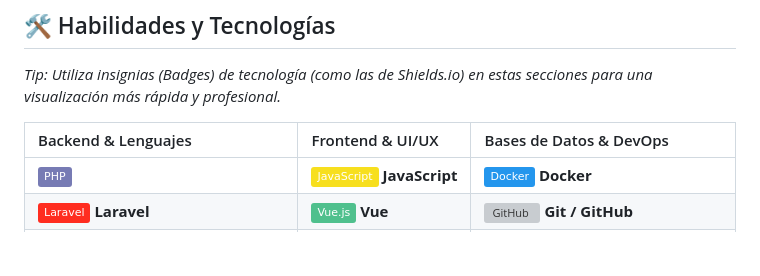
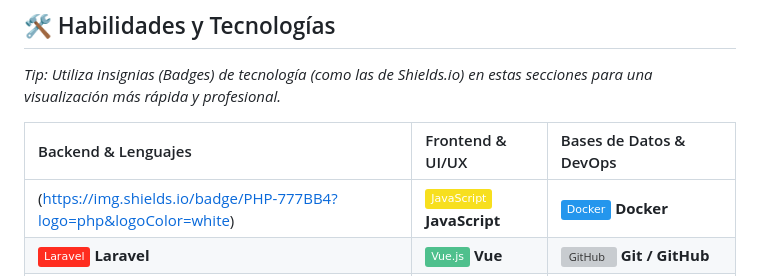
Before and after one commit to jose1894/jose1894.github.io, a Markdown page: README.md, the part around the change. Rendered like a GitHub page; badges without logos; blank space fills up the shorter version; grey boxes are pictures that could not be loaded.

```diff
--- a/README.md
+++ b/README.md
@@ -22,7 +22,7 @@ Actualmente, me desempeño como **FullStack Developer Remoto en Upwork**, donde
 
 | Backend & Lenguajes | Frontend & UI/UX | Bases de Datos & DevOps |
 | :--- | :--- | :--- |
-| ![PHP](https://img.shields.io/badge/PHP-777BB4?logo=php&logoColor=white) | ![JavaScript](https://img.shields.io/badge/JavaScript-F7DF1E?logo=javascript&logoColor=black) **JavaScript** | ![Docker](https://img.shields.io/badge/Docker-2496ED?logo=docker&logoColor=white) **Docker** |
+| (https://img.shields.io/badge/PHP-777BB4?logo=php&logoColor=white) | ![JavaScript](https://img.shields.io/badge/JavaScript-F7DF1E?logo=javascript&logoColor=black) **JavaScript** | ![Docker](https://img.shields.io/badge/Docker-2496ED?logo=docker&logoColor=white) **Docker** |
 | ![Laravel](https://img.shields.io/badge/Laravel-FF2D20?logo=laravel&logoColor=white) **Laravel** | ![Vue.js](https://img.shields.io/badge/Vue.js-4FC08D?logo=vuedotjs&logoColor=white) **Vue** | ![GitHub](https://img.shields.io/badge/Git%20/%20GitHub-181717?logo=github&logoColor=white) **Git / GitHub** |
 | ![Node.js](https://img.shields.io/badge/Node.js-339933?logo=node.js&logoColor=white) **Node JS** | ![Livewire](https://img.shields.io/badge/Livewire-0088CC?logo=laravel&logoColor=white) **Livewire** | ![MySQL](https://img.shields.io/badge/MySQL-4479A1?logo=mysql&logoColor=white) **MySql Server** |
 | ![OOP](https://img.shields.io/badge/OOP-SOLID-4B5563) **OOP** (Principios SOLID) | ![HTML5](https://img.shields.io/badge/HTML5-E34F26?logo=html5&logoColor=white) HTML / CSS | ![MS SQL Server](https://img.shields.io/badge/MS%20SQL%20Server-CC2927?logo=microsoft%20sql%20server&logoColor=white) MS SQL Server 2000 |
```
